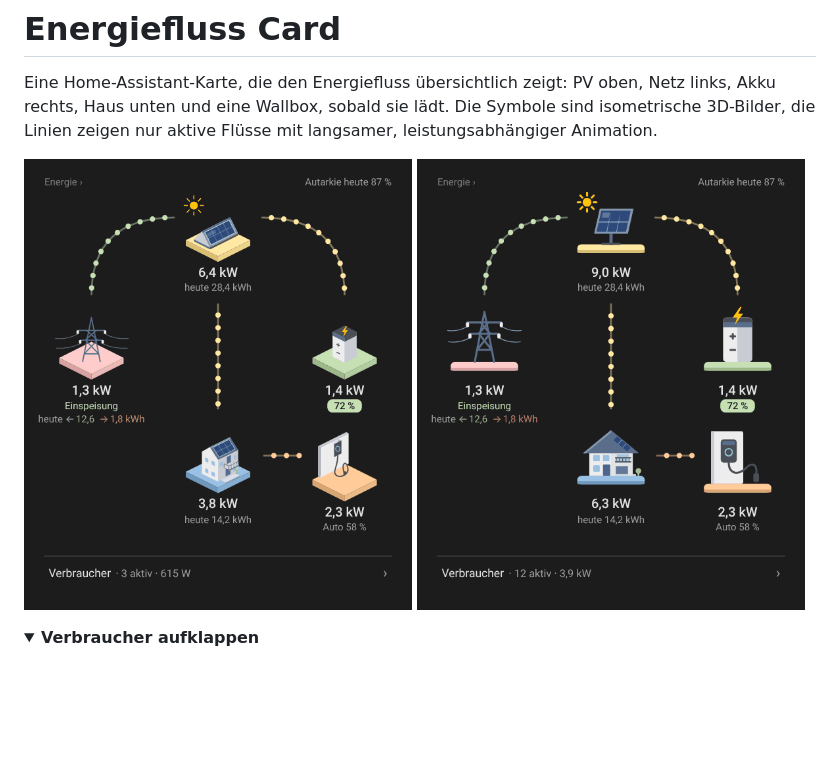
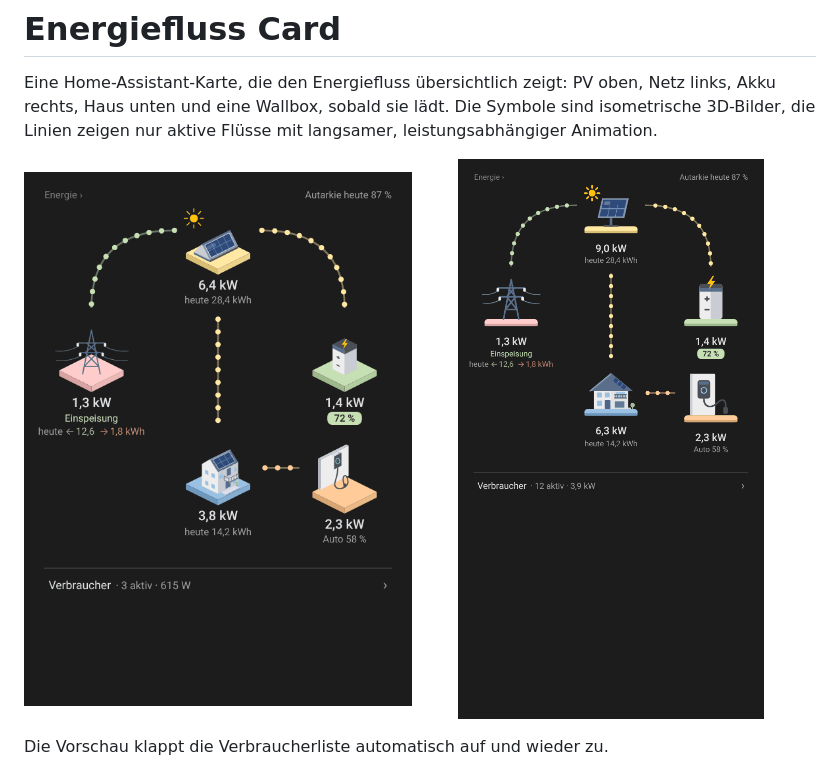
Before and after one commit to LinnFidelius/energiefluss-card, a Markdown page: README.md, the part around one of its changes. Drawn GitHub-style; pictures changed too: docs/vorschau-2d.gif, docs/vorschau.gif; folded sections open; blank space fills up the shorter version.

Commit message:
Vorschau klappt Verbraucher automatisch auf und zu

```diff
--- a/README.md
+++ b/README.md
@@ -6,4 +6,3 @@ Eine Home-Assistant-Karte, die den Energiefluss übersichtlich zeigt: PV oben, N
 
-<details>
-<summary><b>Verbraucher aufklappen</b></summary>
+Die Vorschau klappt die Verbraucherliste automatisch auf und wieder zu.
 
```
Also changed, not shown: other parts of README.md (+1 -4 lines), docs/vorschau-2d-offen.gif (deleted), docs/vorschau-offen.gif (deleted).
